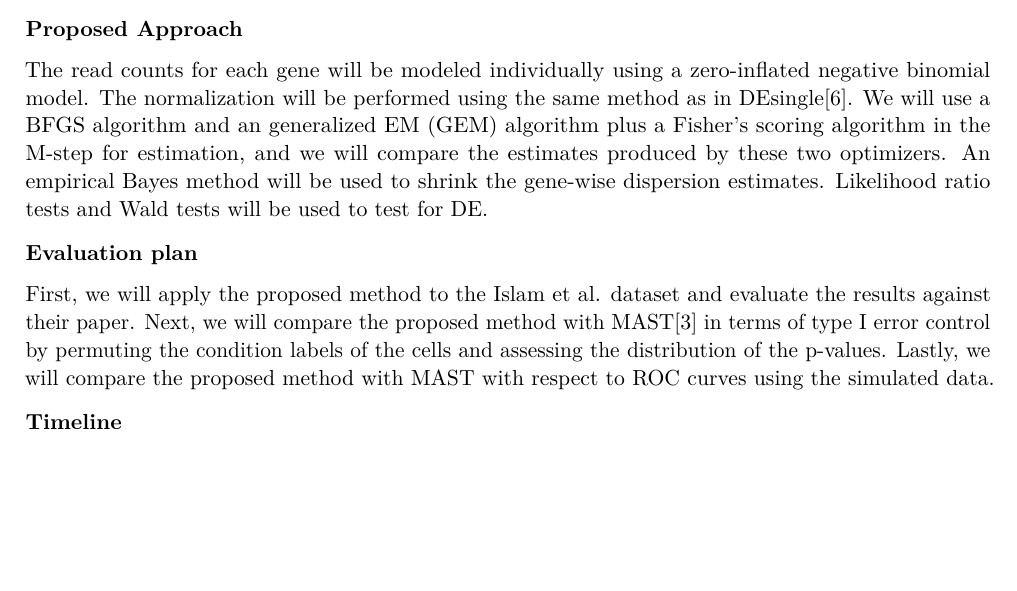
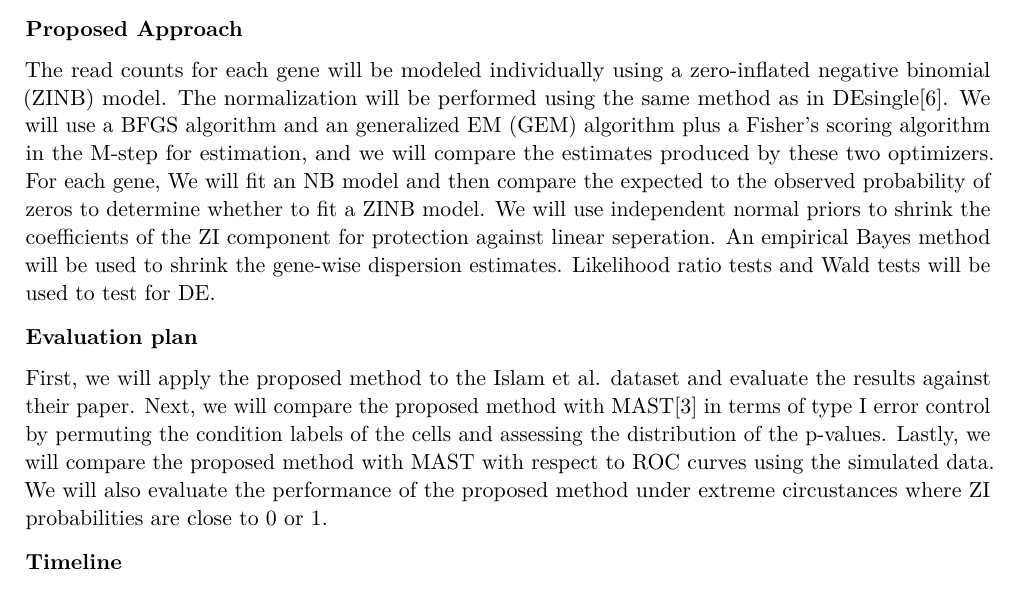
Before and after one commit to CHENGHAO-WANG/735proposal, a LaTeX document (short_proposal/main.tex): part of page 1 of 2, cut so that both start at the same text, the shorter picture padded with empty space. Compiled offline with pdfLaTeX.

Commit message:
updates on the extreme cases when ZI prob is 0 or 1

```diff
--- a/short_proposal/main.tex
+++ b/short_proposal/main.tex
@@ -52,11 +52,16 @@ The simulation settings will be designed to reflect the properites
 of the dataset by Islam et al.
 
 \section*{Proposed Approach}
-The read counts for each gene will be modeled individually using a zero-inflated negative binomial model.
+The read counts for each gene will be modeled individually using a zero-inflated negative binomial (ZINB) model.
 The normalization will be performed using the same method as in DEsingle\cite{miao_desingle_2018}.
 We will use a BFGS algorithm and an generalized EM (GEM) algorithm plus
 a Fisher's scoring algorithm in the M-step for estimation,
 and we will compare the estimates produced by these two optimizers.
+For each gene, We will fit an NB model and then compare the
+expected to the observed probability of zeros to determine whether to
+fit a ZINB model.
+We will use independent normal priors to shrink the coefficients of
+the ZI component for protection against linear seperation.
 An empirical Bayes method will be used to shrink the gene-wise dispersion estimates.
 Likelihood ratio tests and Wald tests will be used to test for DE.
 
@@ -67,6 +72,9 @@ Next, we will compare the proposed method with MAST\cite{finak_mast_2015} in ter
 permuting the condition labels of the cells and assessing the distribution of the p-values.
 Lastly, we will compare the proposed method with MAST with respect to ROC curves using
 the simulated data.
+We will also evaluate the performance of the proposed method under
+extreme circustances
+where ZI probabilities are close to 0 or 1.
 
 \section*{Timeline}
 \textbf{Week 1}: Derivation of model equations  \\
```
